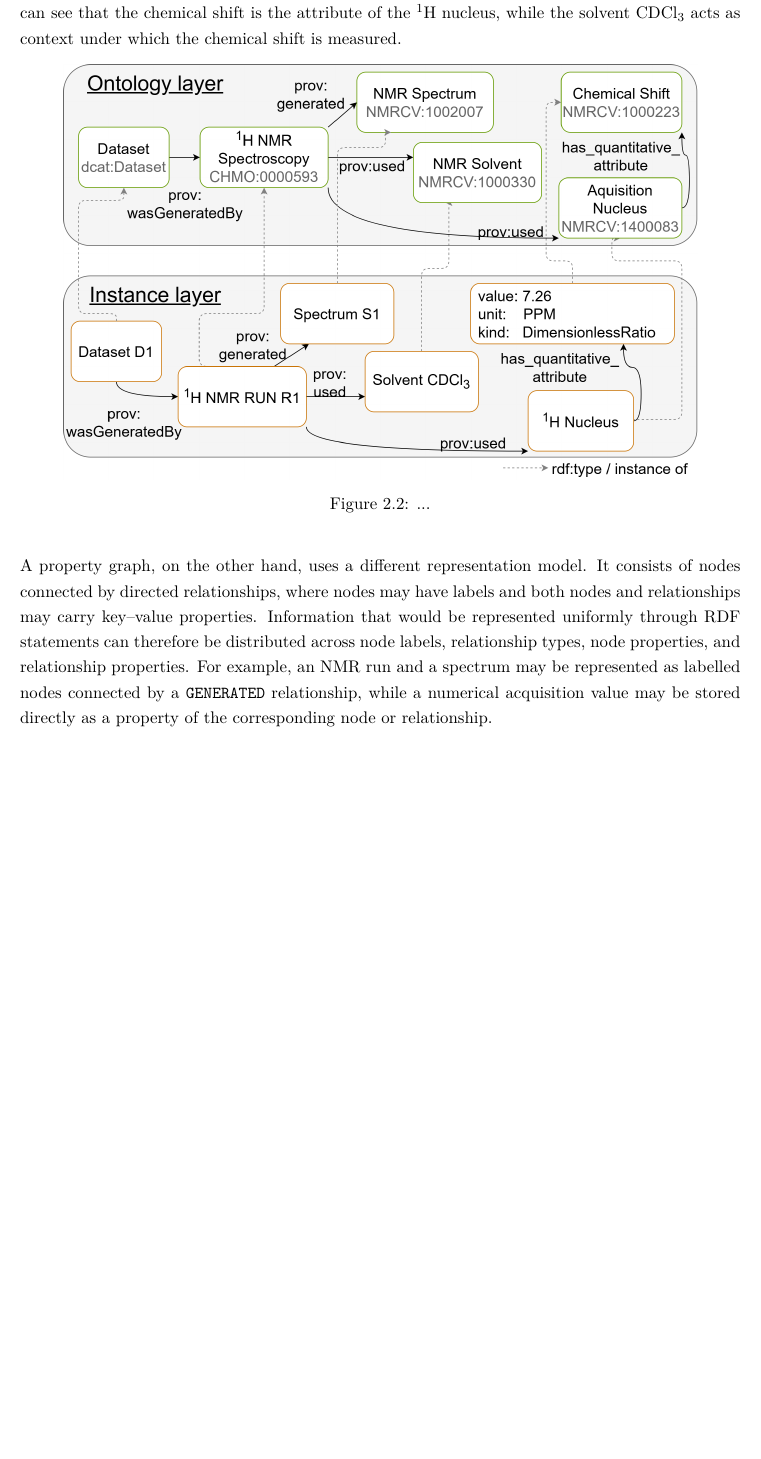
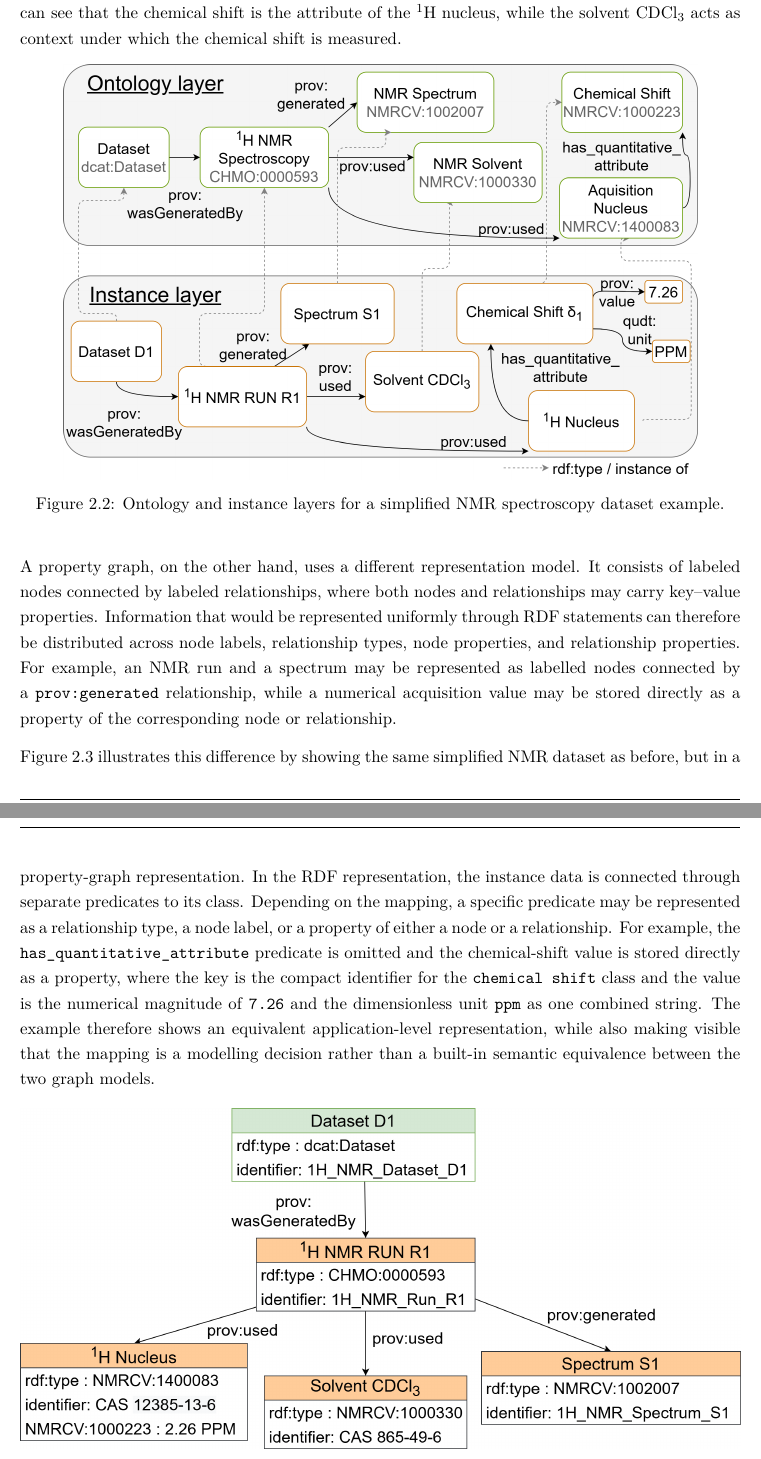
Before and after one commit to mvoelken-hub/KGLit4Cat-Dataset, a LaTeX thesis (docs/thesis/main.tex, which reads docs/thesis/sections/02_theoretical_background.tex): part of page 16 of 48 before the commit and two parts of pages 16 and 17 of 49 after it, the two joined at a grey line, cut so that both start at the same text, the shorter picture padded with empty space. Compiled offline with XeLaTeX.

Commit message:
Add figures for RDF instance data and property graph representation in the theoretical background section

```diff
--- a/docs/thesis/sections/02_theoretical_background.tex
+++ b/docs/thesis/sections/02_theoretical_background.tex
@@ -152,15 +152,28 @@ By linking all the instances together as described, we get this graph-like struc
 
 \begin{figure}[H]
     \centering
-    \includegraphics[width=0.88\textwidth]{figures/ontology_layer.png}
-    \caption{...}
-    \label{fig:ontology-layer}
+    \includegraphics[width=0.88\textwidth]{figures/rdf_instance_data.png}
+    \caption{Ontology and instance layers for a simplified NMR spectroscopy dataset example.}
+    \label{fig:rdf-instance-data}
 \end{figure}
 
 A property graph, on the other hand, uses a different representation model.
-It consists of nodes connected by directed relationships, where nodes may have labels and both nodes and relationships may carry key--value properties.
+It consists of labeled nodes connected by labeled relationships, where both nodes and relationships may carry key--value properties.
 Information that would be represented uniformly through RDF statements can therefore be distributed across node labels, relationship types, node properties, and relationship properties.
-For example, an NMR run and a spectrum may be represented as labelled nodes connected by a \texttt{GENERATED} relationship, while a numerical acquisition value may be stored directly as a property of the corresponding node or relationship.
+For example, an NMR run and a spectrum may be represented as labelled nodes connected by a \texttt{prov:generated} relationship, while a numerical acquisition value may be stored directly as a property of the corresponding node or relationship.
+
+\Cref{fig:property-graph-data} illustrates this difference by showing the same simplified NMR dataset as before, but in a property-graph representation.
+In the \ac{RDF} representation, the instance data is connected through separate predicates to its class.
+Depending on the mapping, a specific predicate may be represented as a relationship type, a node label, or a property of either a node or a relationship.
+For example, the \texttt{has\_quantitative\_attribute} predicate is omitted and the chemical-shift value is stored directly as a property, where the key is the compact identifier for the \texttt{chemical shift} class and the value is the numerical magnitude of \texttt{7.26} and the dimensionless unit \texttt{ppm} as one combined string.
+The example therefore shows an equivalent application-level representation, while also making visible that the mapping is a modelling decision rather than a built-in semantic equivalence between the two graph models.
+
+\begin{figure}[H]
+    \centering
+    \includegraphics[width=\textwidth]{figures/property_graph_data.png}
+    \caption{Property-graph representation of the same simplified NMR spectroscopy dataset as in \cref{fig:rdf-instance-data}.}
+    \label{fig:property-graph-data}
+\end{figure}
 
 Property graphs are commonly used in graph database systems that focus on efficient traversal, operational querying, and indexed retrieval.
 An index is an additional data structure that enables selected nodes, relationships, or property values to be located without scanning the complete graph.
```
Also changed, not shown: docs/thesis/figures/property_graph_data.png (added), docs/thesis/figures/rdf_instance_data.png (added), docs/thesis/sections/02_theoretical_background.tex (6 more changed lines).
